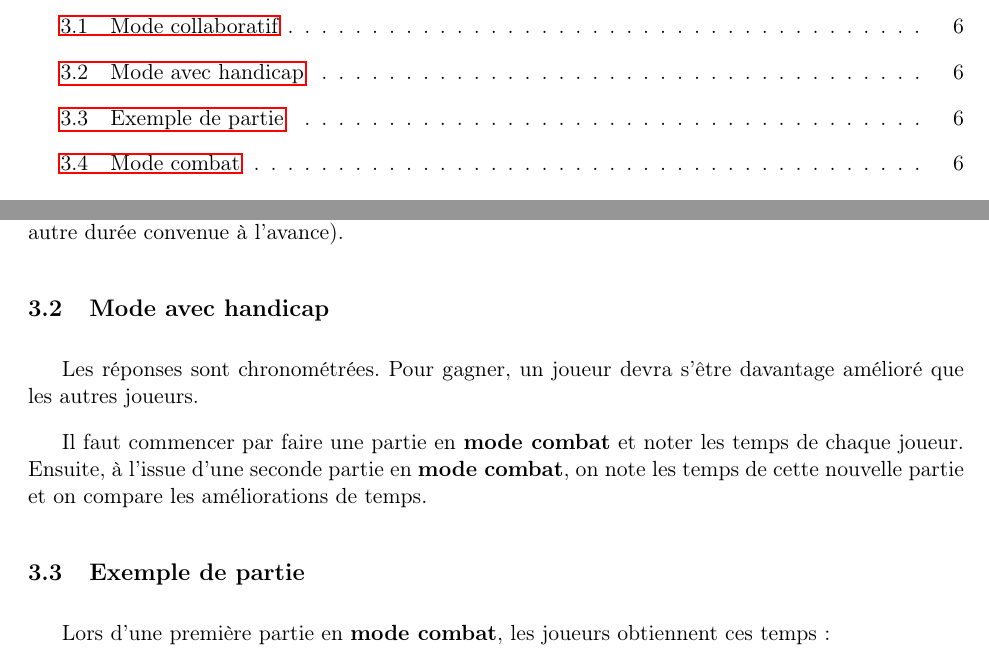
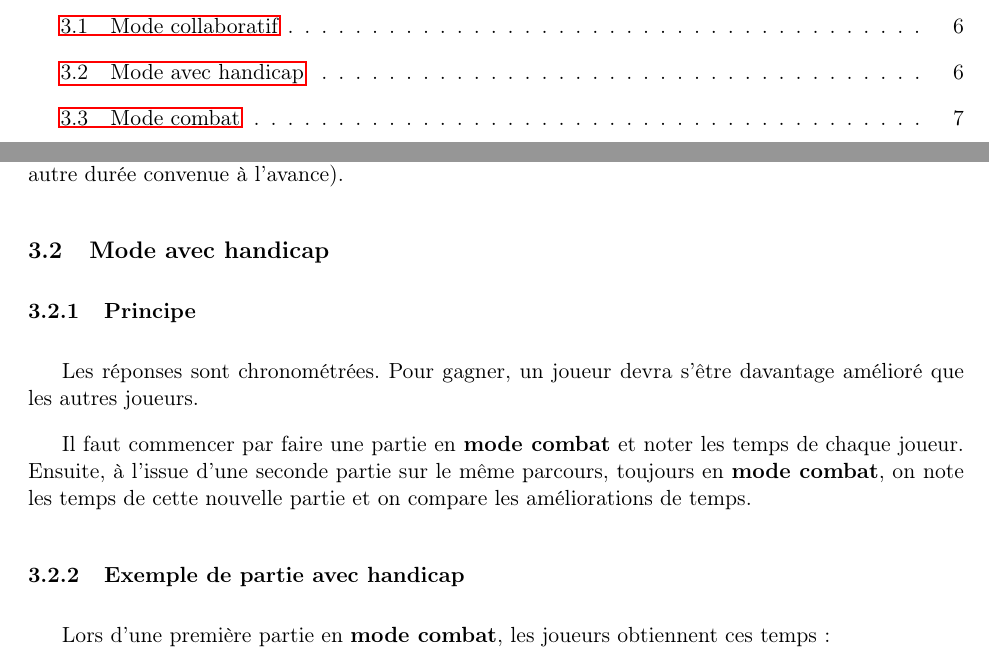
Before and after one commit to kapzik/kapzik, a LaTeX document (kapzik.tex): two parts of pages 1 and 6 of 13, joined at a grey line, cut so that both start at the same text. Compiled offline with pdfLaTeX.

Commit message:
Better explanation about Handicap mode

```diff
--- a/kapzik.tex
+++ b/kapzik.tex
@@ -288,15 +288,17 @@ choisi en moins de 10 minutes (ou toute autre durée convenue à l’avance).
 
 \subsection{Mode avec handicap}
 
+\subsubsection{Principe}
+
 Les réponses sont chronométrées. Pour gagner, un joueur devra s’être davantage
 amélioré que les autres joueurs.
 
 Il faut commencer par faire une partie en \mode{mode combat} et noter les temps
-de chaque joueur. Ensuite, à l’issue d’une seconde partie en
-\mode{mode combat}, on note les temps de cette nouvelle partie et on compare
-les améliorations de temps.
+de chaque joueur. Ensuite, à l’issue d’une seconde partie sur le même parcours,
+toujours en \mode{mode combat}, on note les temps de cette nouvelle partie et
+on compare les améliorations de temps.
 
-\subsection{Exemple de partie}
+\subsubsection{Exemple de partie avec handicap}
 
 Lors d’une première partie en \mode{mode combat}, les joueurs obtiennent ces
 temps :
```
